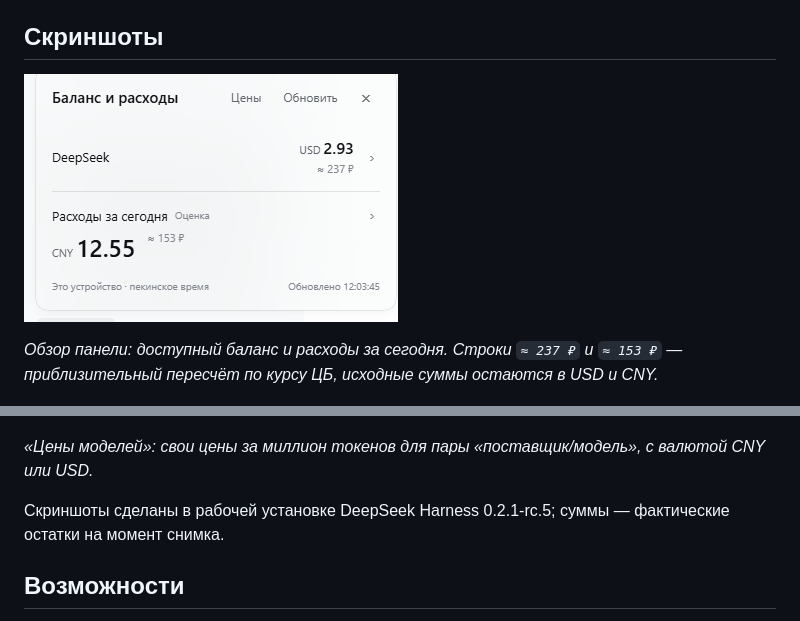
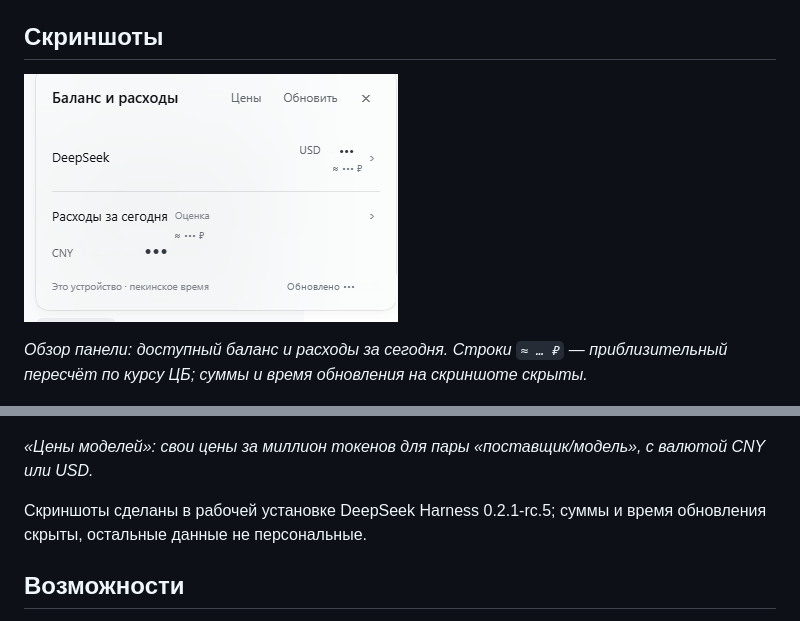
Before and after one commit to artuasova/dsh-balance-ru, a Markdown page: README.md, 2 parts joined by grey strips. Drawn GitHub-style; pictures changed too: docs/images/balance-panel.png.

Commit message:
docs: скрыть суммы и время обновления на скриншоте

```diff
--- a/README.md
+++ b/README.md
@@ -17,16 +17,16 @@
 
 ![Обзор: баланс и расходы за сегодня с пересчётом в рубли](docs/images/balance-panel.png)
 
-*Обзор панели: доступный баланс и расходы за сегодня. Строки `≈ 237 ₽` и `≈ 153 ₽` —
-приблизительный пересчёт по курсу ЦБ, исходные суммы остаются в USD и CNY.*
+*Обзор панели: доступный баланс и расходы за сегодня. Строки `≈ … ₽` — приблизительный
+пересчёт по курсу ЦБ; суммы и время обновления на скриншоте скрыты.*
 
 ![Цены моделей](docs/images/prices-panel.png)
 
 *«Цены моделей»: свои цены за миллион токенов для пары «поставщик/модель», с валютой
 CNY или USD.*
 
-Скриншоты сделаны в рабочей установке DeepSeek Harness 0.2.1-rc.5; суммы — фактические
-остатки на момент снимка.
+Скриншоты сделаны в рабочей установке DeepSeek Harness 0.2.1-rc.5; суммы и время
+обновления скрыты, остальные данные не персональные.
 
 ## Возможности
 
```
Also changed, not shown: README.en.md (+4 -4 lines).
